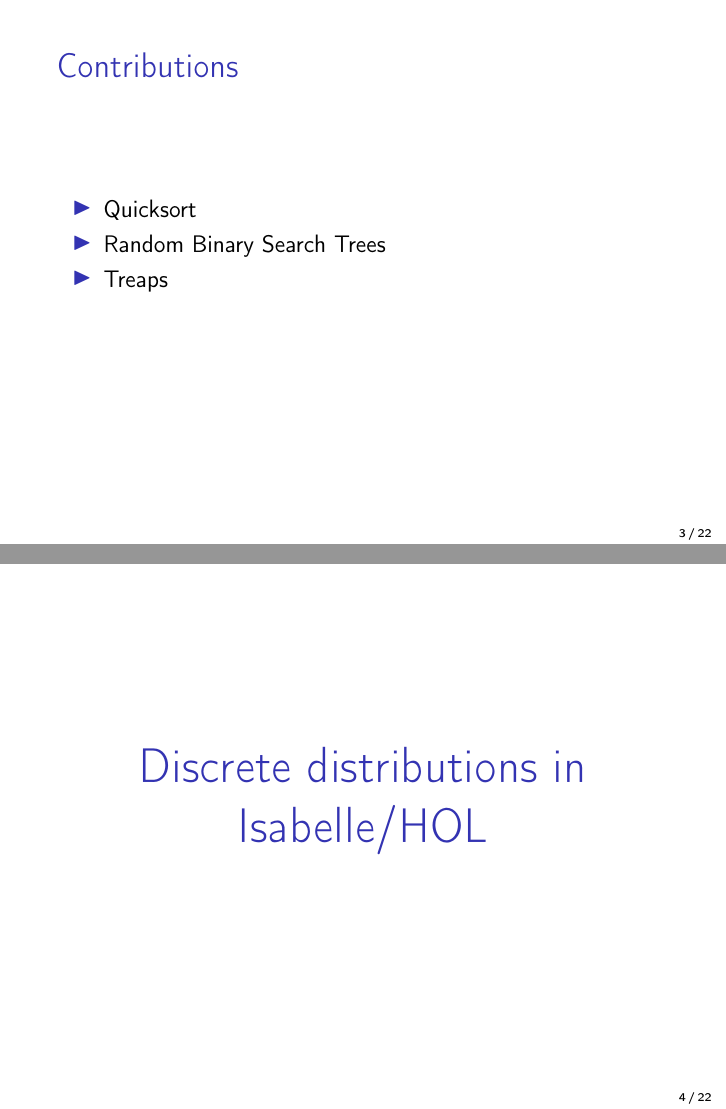
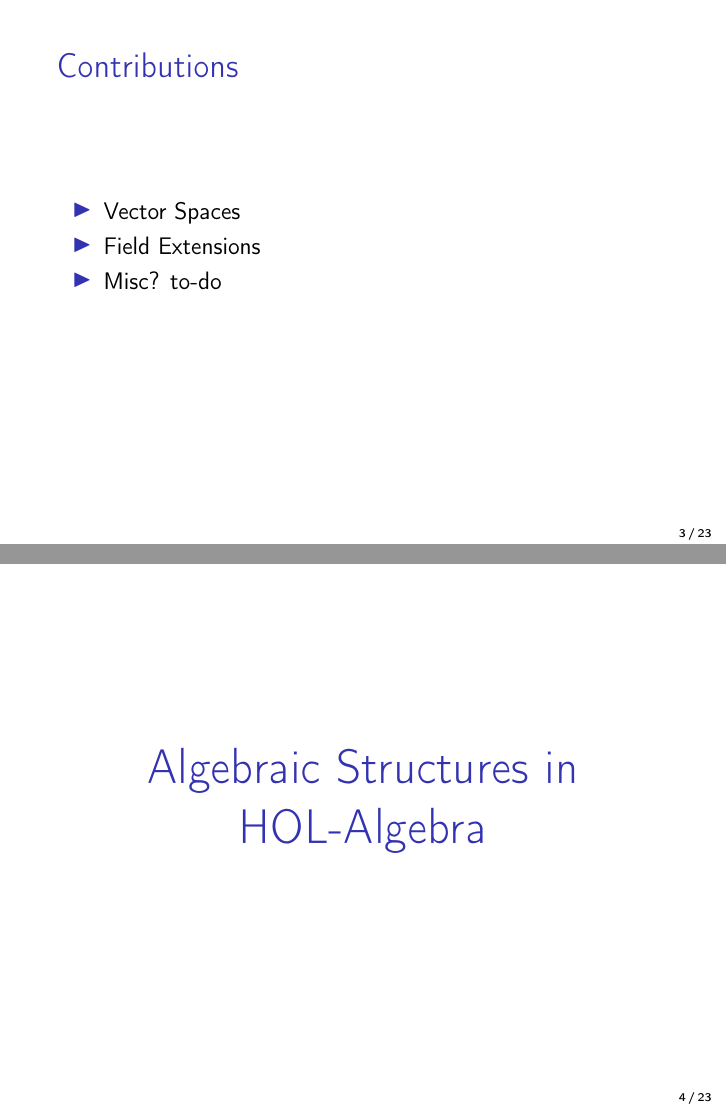
Before and after one commit to Helli/field-extensions, LaTeX slides (slides/slides.tex): pages 5 and 6 of 80 before the commit and pages 5 and 6 of 81 after it, joined at a grey line. Compiled offline with pdfLaTeX.

Commit message:
first slides

```diff
--- a/slides/slides.tex
+++ b/slides/slides.tex
@@ -101,16 +101,26 @@
 
 \begin{frame}{Contributions}
 \begin{itemize}
-\item Quicksort\pause
-\item Random Binary Search Trees\pause
-\item Treaps
+\item Vector Spaces\pause
+\item Field Extensions\pause
+\item Misc? to-do
 \end{itemize}
 \end{frame}
 
 \begin{frame}
 \begin{center}
-\huge\high{Discrete distributions in Isabelle/HOL}
+\huge\high{Algebraic Structures in HOL-Algebra}
 \end{center}
+\end{frame}
+
+\begin{frame}{HOL-Algebra}
+\begin{itemize}
+	\item record-based %to-do: partial_object_def?
+	\item locale-based %wäre das INTEG-Beispiel schön?
+	% reasons
+	\item explicit carrier sets
+	\item enables reasoning about substructures	%this is what we will do
+\end{itemize}
 \end{frame}
 
 \begin{frame}
```
